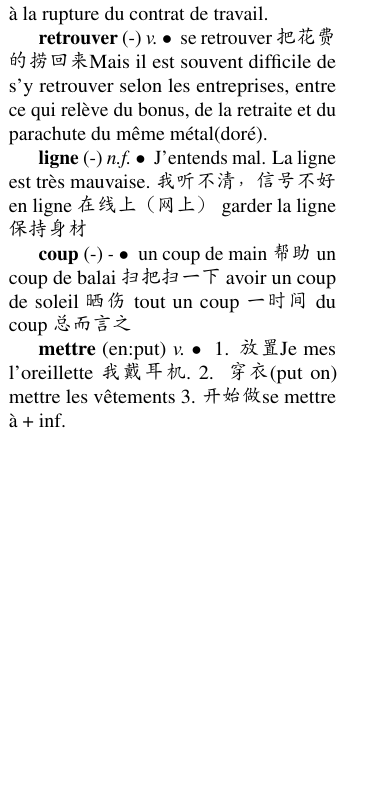
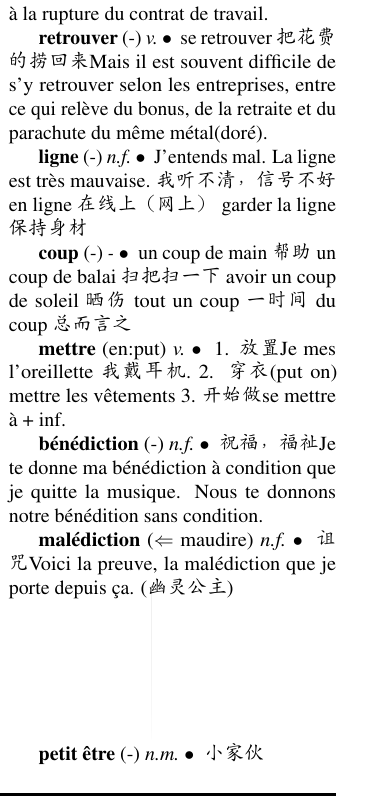
Before and after one commit to snow-stone/LatexNote, a LaTeX problem sheet (FrenshVocabulary/dict_example1.tex): part of one column of page 1 of 2, cut so that both start at the same text, the shorter picture padded with empty space. Compiled offline with pdfLaTeX.

```diff
--- a/FrenshVocabulary/dict_example1.tex
+++ b/FrenshVocabulary/dict_example1.tex
@@ -204,6 +204,21 @@
 3. 开始做 se mettre à + inf.
 }
 
+\entry{bénédiction}{-}{n.f.}
+{
+祝福，福祉 Je te donne ma bénédiction à condition que je quitte la musique. Nous te donnons notre bénédition sans condition.
+}
+
+\entry{malédiction}{$\Leftarrow$ maudire}{n.f.}
+{
+诅咒 Voici la preuve, la malédiction que je porte depuis ça. (幽灵公主)
+}
+
+\entry{petit être}{-}{n.m.}
+{
+小家伙
+}
+
 \end{multicols}
 
 %----------------------------------------------------------------------------------------
```
Also changed, not shown: FrenshVocabulary/dict_example1.pdf.
